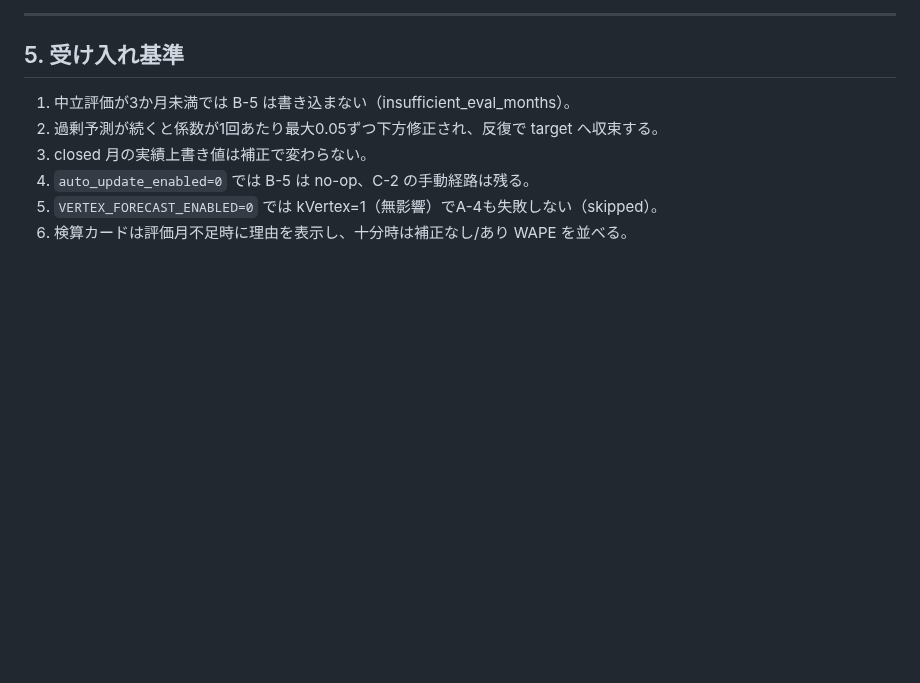
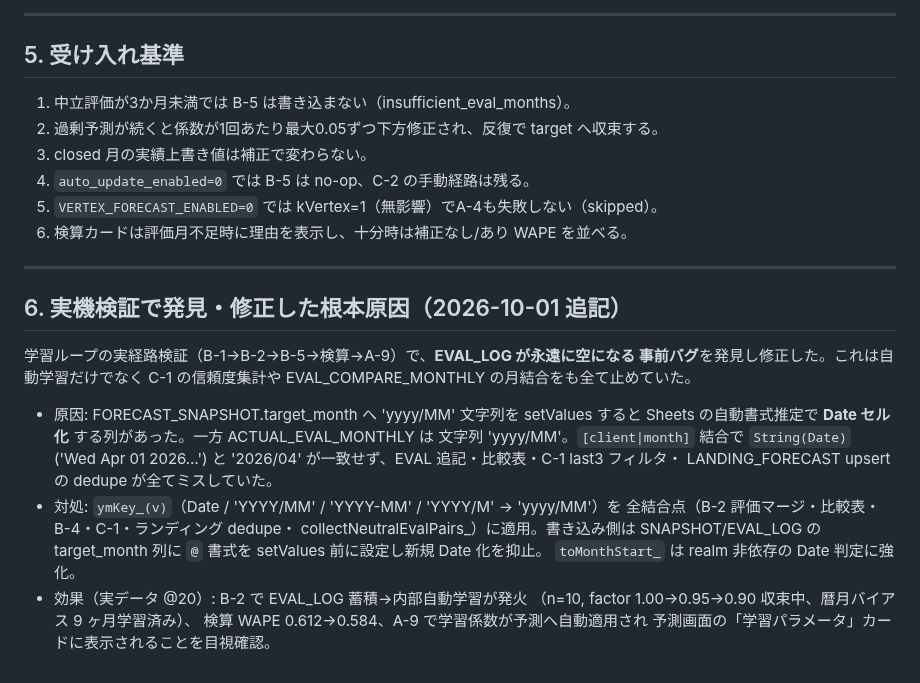
Before and after one commit to yukihiro-murai/Forecast_Agent, a Markdown page: DESIGN_bayesian_autolearn_vertex_JA.md, the part around the change. Drawn GitHub-style; blank space fills up the shorter version.

Commit message:
docs: DESIGN追記 — 月キーDate化バグの根本原因と修正内容・実機検証結果
Co-Authored-By: Devin AI <158243242+devin-ai-integration[bot]@users.noreply.github.com>

```diff
--- a/DESIGN_bayesian_autolearn_vertex_JA.md
+++ b/DESIGN_bayesian_autolearn_vertex_JA.md
@@ -124,3 +124,26 @@ AIトピックスコア・直近の予測ミス を渡し、JSON
 4. `auto_update_enabled=0` では B-5 は no-op、C-2 の手動経路は残る。
 5. `VERTEX_FORECAST_ENABLED=0` では kVertex=1（無影響）でA-4も失敗しない（skipped）。
 6. 検算カードは評価月不足時に理由を表示し、十分時は補正なし/あり WAPE を並べる。
+
+---
+
+## 6. 実機検証で発見・修正した根本原因（2026-10-01 追記）
+
+学習ループの実経路検証（B-1→B-2→B-5→検算→A-9）で、**EVAL_LOG が永遠に空になる
+事前バグ**を発見し修正した。これは自動学習だけでなく C-1 の信頼度集計や
+EVAL_COMPARE_MONTHLY の月結合をも全て止めていた。
+
+- 原因: FORECAST_SNAPSHOT.target_month へ 'yyyy/MM' 文字列を setValues すると
+  Sheets の自動書式推定で **Date セル化** する列があった。一方 ACTUAL_EVAL_MONTHLY は
+  文字列 'yyyy/MM'。`[client|month]` 結合で `String(Date)` ('Wed Apr 01 2026…')
+  と '2026/04' が一致せず、EVAL 追記・比較表・C-1 last3 フィルタ・
+  LANDING_FORECAST upsert の dedupe が全てミスしていた。
+- 対処: `ymKey_(v)`（Date / 'YYYY/MM' / 'YYYY-MM' / 'YYYY/M' → 'yyyy/MM'）を
+  全結合点（B-2 評価マージ・比較表・B-4・C-1・ランディング dedupe・
+  collectNeutralEvalPairs_）に適用。書き込み側は SNAPSHOT/EVAL_LOG の
+  target_month 列に `@` 書式を setValues 前に設定し新規 Date 化を抑止。
+  `toMonthStart_` は realm 非依存の Date 判定に強化。
+- 効果（実データ @20）: B-2 で EVAL_LOG 蓄積→内部自動学習が発火
+  （n=10, factor 1.00→0.95→0.90 収束中、暦月バイアス 9 ヶ月学習済み）、
+  検算 WAPE 0.612→0.584、A-9 で学習係数が予測へ自動適用され
+  予測画面の「学習パラメータ」カードに表示されることを目視確認。
```
